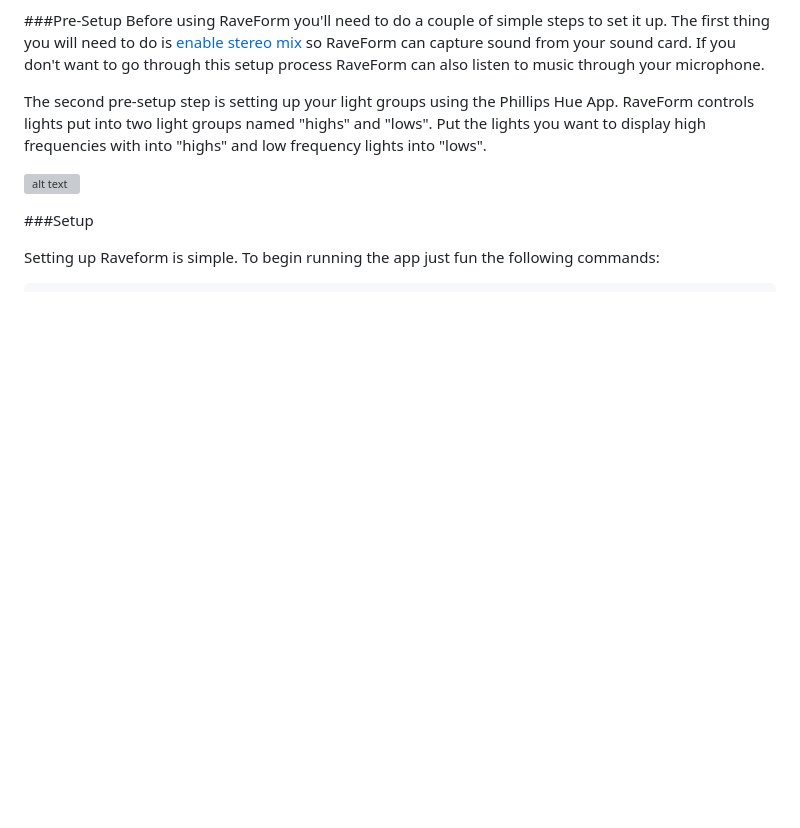
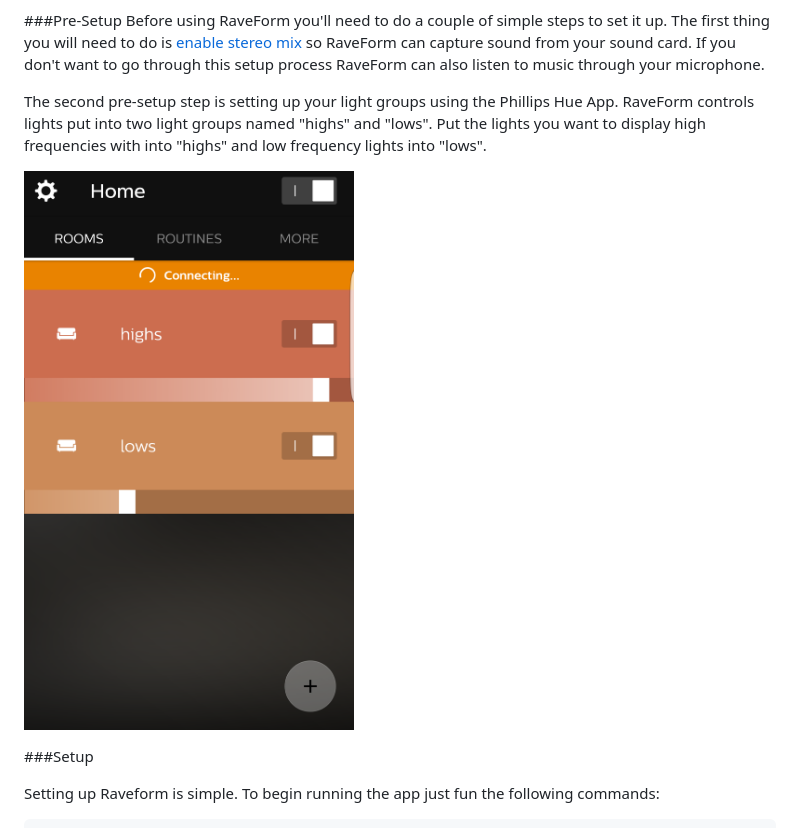
Before and after one commit to MatthewMawby/RaveForm, a Markdown page: README.md, the part around the change. Drawn GitHub-style; pictures changed too: assets/groups.png (added); blank space fills up the shorter version; grey boxes are pictures that could not be loaded.

Commit message:
added images for readme

```diff
--- a/README.md
+++ b/README.md
@@ -11,7 +11,7 @@ The first thing you will need to do is [enable stereo mix](#stereomix) so RaveFo
 
 The second pre-setup step is setting up your light groups using the Phillips Hue App. RaveForm controls lights put into two light groups named "highs" and "lows". Put the lights you want to display high frequencies with into "highs" and low frequency lights into "lows".
 
-![alt text](assets/groups.jpg "RaveForm Hue light groups")
+![alt text](assets/groups.png "RaveForm Hue light groups")
 
 
 ###Setup
```
Also changed, not shown: assets/pavucontrols.png (added).
